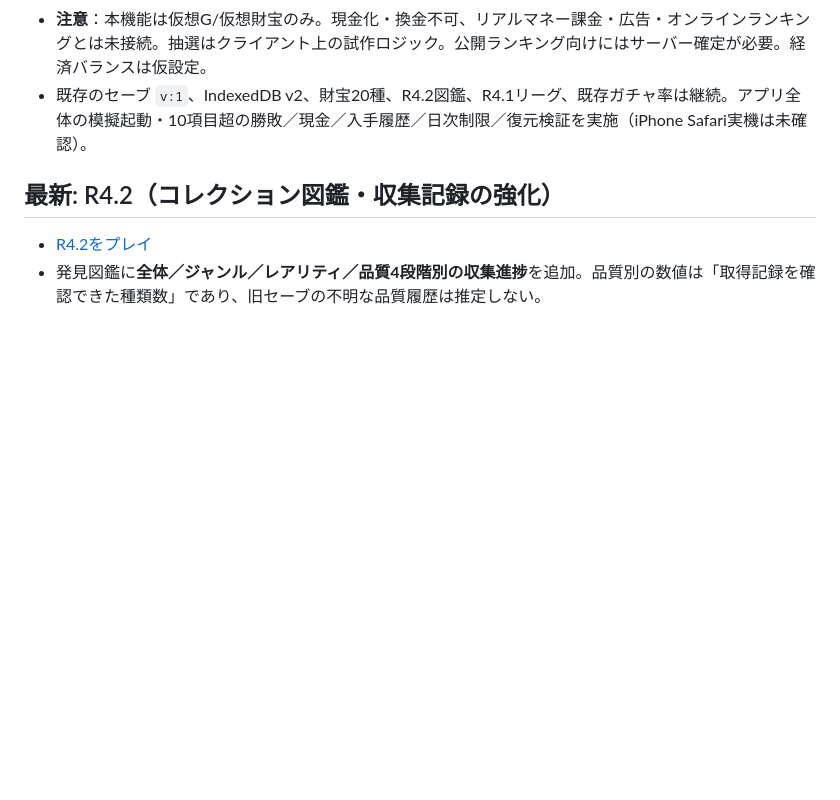
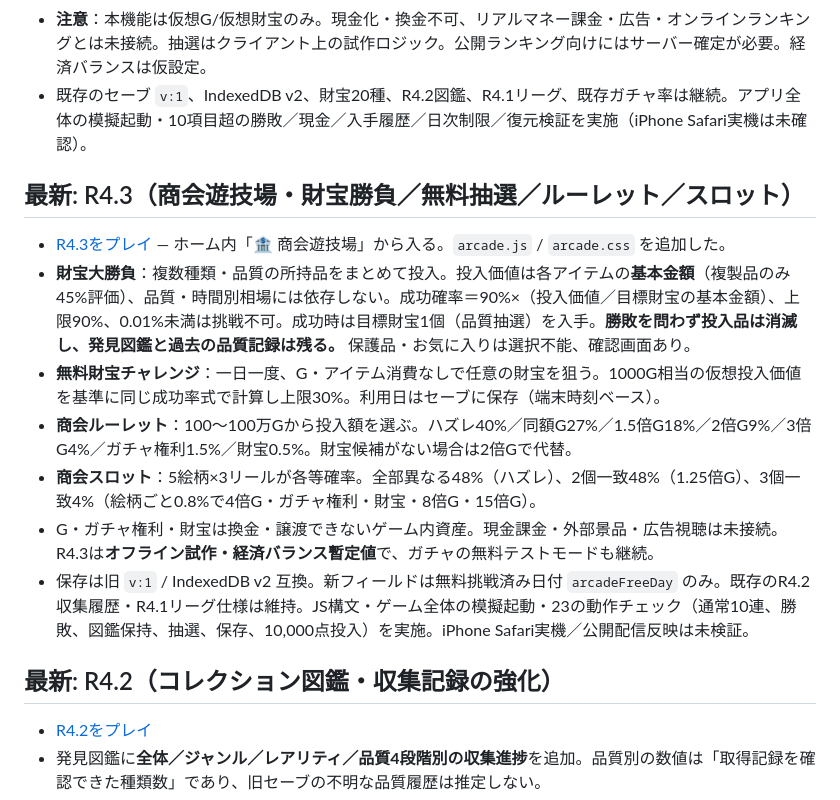
Before and after one commit to izu48625/treasure-merchant, a Markdown page: README.md, the part around the change. Rendered like a GitHub page; blank space fills up the shorter version.

Commit message:
Docs: R4.3 arcade rules, virtual-only payouts and verified functionality

```diff
--- a/README.md
+++ b/README.md
@@ -16,6 +16,14 @@ GitHub Pages / main / rootの`index.html` を配信。デモは無料で、実
 - **注意**：本機能は仮想G/仮想財宝のみ。現金化・換金不可、リアルマネー課金・広告・オンラインランキングとは未接続。抽選はクライアント上の試作ロジック。公開ランキング向けにはサーバー確定が必要。経済バランスは仮設定。
 - 既存のセーブ `v:1`、IndexedDB v2、財宝20種、R4.2図鑑、R4.1リーグ、既存ガチャ率は継続。アプリ全体の模擬起動・10項目超の勝敗／現金／入手履歴／日次制限／復元検証を実施（iPhone Safari実機は未確認）。
 
+## 最新: R4.3（商会遊技場・財宝勝負／無料抽選／ルーレット／スロット）
+- [R4.3をプレイ](https://izu48625.github.io/treasure-merchant/?v=R4.3-7391e1d) — ホーム内「🏦 商会遊技場」から入る。`arcade.js` / `arcade.css` を追加した。
+- **財宝大勝負**：複数種類・品質の所持品をまとめて投入。投入価値は各アイテムの**基本金額**（複製品のみ45%評価）、品質・時間別相場には依存しない。成功確率＝90%×（投入価値／目標財宝の基本金額）、上限90%、0.01%未満は挑戦不可。成功時は目標財宝1個（品質抽選）を入手。**勝敗を問わず投入品は消滅し、発見図鑑と過去の品質記録は残る。** 保護品・お気に入りは選択不能、確認画面あり。
+- **無料財宝チャレンジ**：一日一度、G・アイテム消費なしで任意の財宝を狙う。1000G相当の仮想投入価値を基準に同じ成功率式で計算し上限30%。利用日はセーブに保存（端末時刻ベース）。
+- **商会ルーレット**：100～100万Gから投入額を選ぶ。ハズレ40%／同額G27%／1.5倍G18%／2倍G9%／3倍G4%／ガチャ権利1.5%／財宝0.5%。財宝候補がない場合は2倍Gで代替。
+- **商会スロット**：5絵柄×3リールが各等確率。全部異なる48%（ハズレ）、2個一致48%（1.25倍G）、3個一致4%（絵柄ごと0.8%で4倍G・ガチャ権利・財宝・8倍G・15倍G）。
+- G・ガチャ権利・財宝は換金・譲渡できないゲーム内資産。現金課金・外部景品・広告視聴は未接続。R4.3は**オフライン試作・経済バランス暫定値**で、ガチャの無料テストモードも継続。
+- 保存は旧 `v:1` / IndexedDB v2 互換。新フィールドは無料挑戦済み日付 `arcadeFreeDay` のみ。既存のR4.2収集履歴・R4.1リーグ仕様は維持。JS構文・ゲーム全体の模擬起動・23の動作チェック（通常10連、勝敗、図鑑保持、抽選、保存、10,000点投入）を実施。iPhone Safari実機／公開配信反映は未検証。
 ## 最新: R4.2（コレクション図鑑・収集記録の強化）
 - [R4.2をプレイ](https://izu48625.github.io/treasure-merchant/?v=R4.2-2ba55bd)
 - 発見図鑑に**全体／ジャンル／レアリティ／品質4段階別の収集進捗**を追加。品質別の数値は「取得記録を確認できた種類数」であり、旧セーブの不明な品質履歴は推定しない。
```
